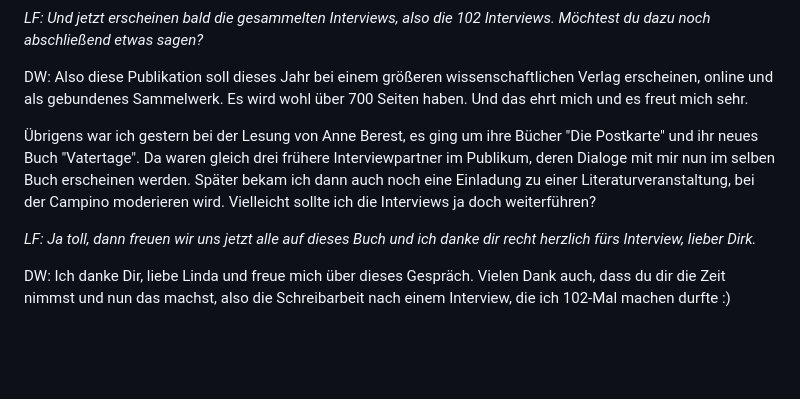
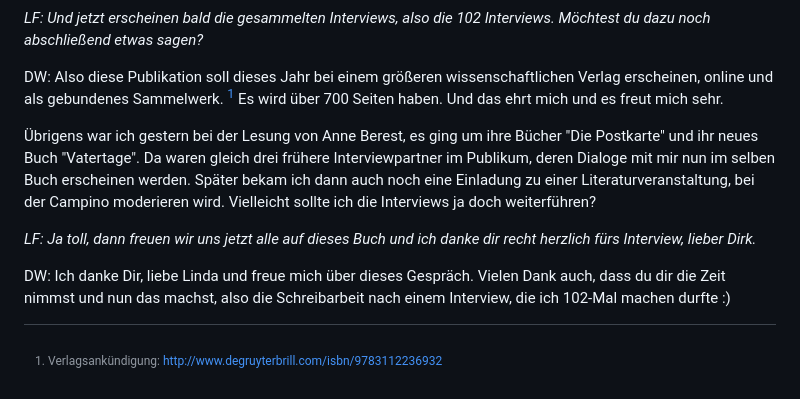
Before and after one commit to libreas/ausgabe48, a Markdown page: wissen/main.md, the part around the change. GitHub-like rendering; blank space fills up the shorter version.

Commit message:
Update main.md
Fußnote mit Verlagsankündigung ergänzt

```diff
--- a/wissen/main.md
+++ b/wissen/main.md
@@ -416,7 +416,7 @@ Interviews. Möchtest du dazu noch abschließend etwas sagen?*
 
 DW: Also diese Publikation soll dieses Jahr bei einem größeren
 wissenschaftlichen Verlag erscheinen, online und als gebundenes
-Sammelwerk. Es wird wohl über 700 Seiten haben. Und das ehrt mich und es
+Sammelwerk. [^1] Es wird über 700 Seiten haben. Und das ehrt mich und es
 freut mich sehr.
 
 Übrigens war ich gestern bei der Lesung von Anne Berest, es ging um ihre
@@ -432,3 +432,5 @@ danke dir recht herzlich fürs Interview, lieber Dirk.*
 DW: Ich danke Dir, liebe Linda und freue mich über dieses Gespräch.
 Vielen Dank auch, dass du dir die Zeit nimmst und nun das machst, also
 die Schreibarbeit nach einem Interview, die ich 102-Mal machen durfte :)
+
+[^1]: Verlagsankündigung: [http://www.degruyterbrill.com/isbn/9783112236932](http://www.degruyterbrill.com/isbn/9783112236932)
```
